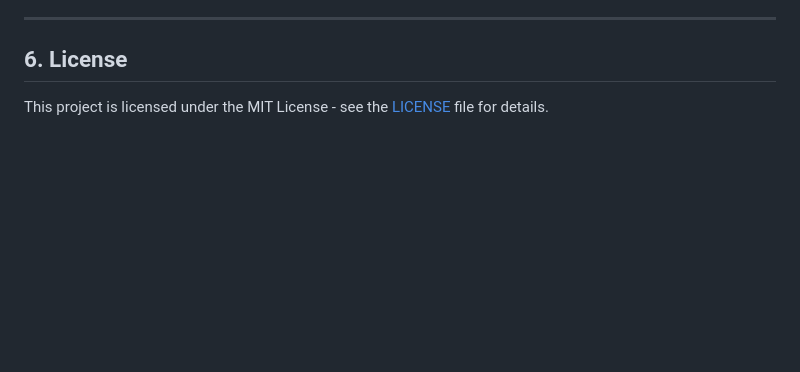
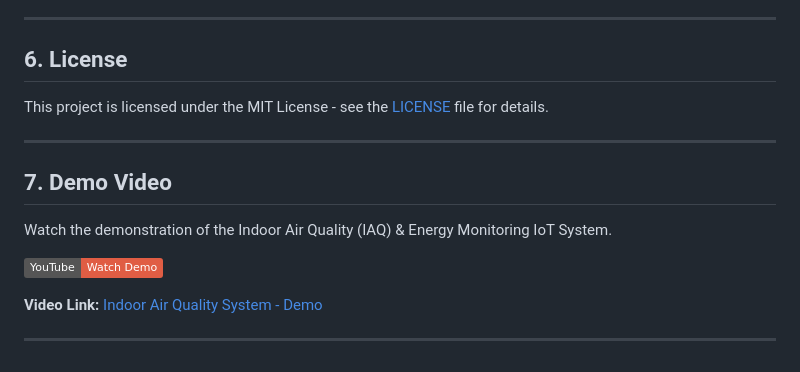
Before and after one commit to DienKiku/Indoor-Air-Quality-Project, a Markdown page: README.md, the part around the change. Drawn GitHub-style; badges without logos; blank space fills up the shorter version.

```diff
--- a/README.md
+++ b/README.md
@@ -127,3 +127,16 @@ This repository is organized into distinct functional directories:
 
 ## 6. License
 This project is licensed under the MIT License - see the [LICENSE](LICENSE) file for details.
+
+
+---
+
+## 7. Demo Video
+
+Watch the demonstration of the Indoor Air Quality (IAQ) & Energy Monitoring IoT System.
+
+[![Watch Demo on YouTube](https://img.shields.io/badge/YouTube-Watch%20Demo-red?logo=youtube)](https://youtube.com/shorts/OdTZOuBivy0)
+
+**Video Link:** [Indoor Air Quality System - Demo](https://youtube.com/shorts/OdTZOuBivy0)
+
+---
```
